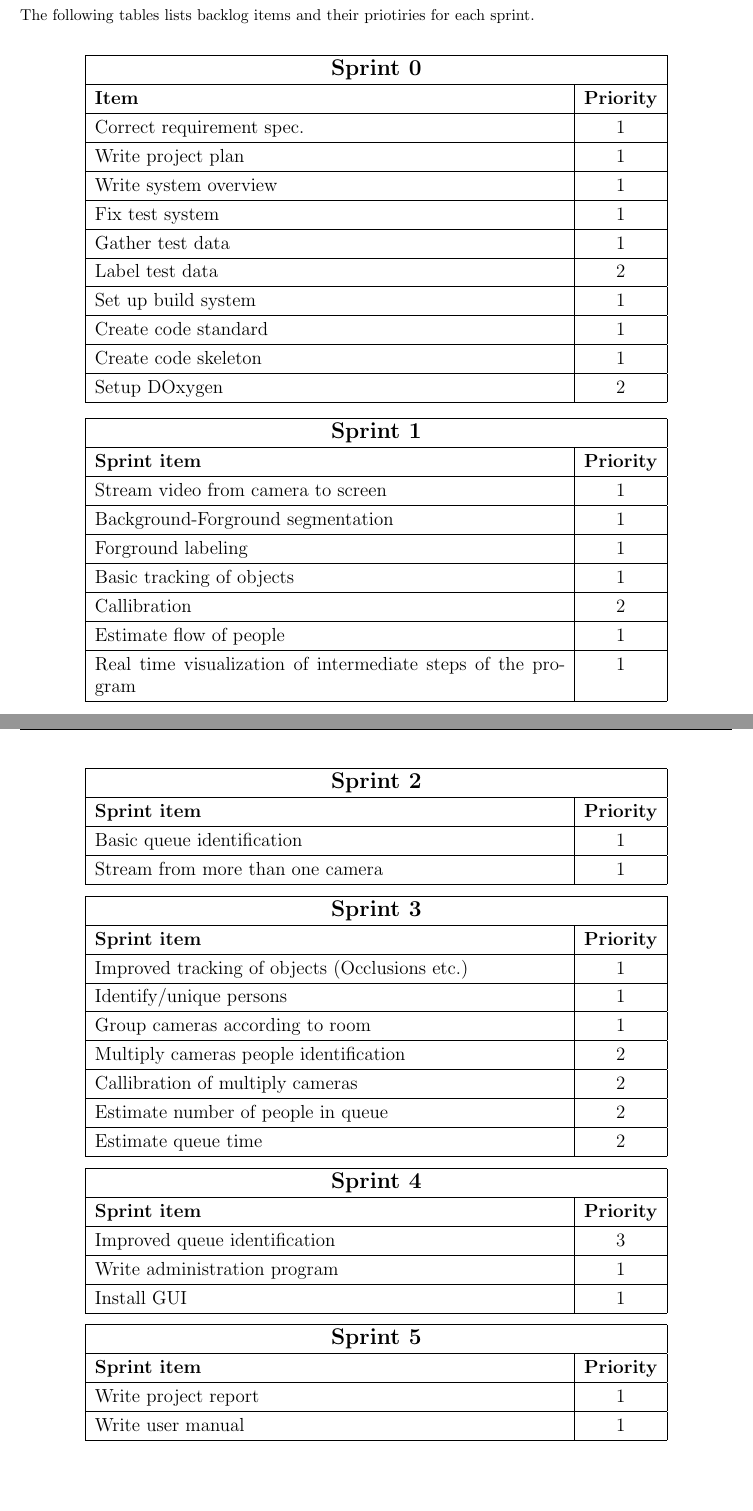
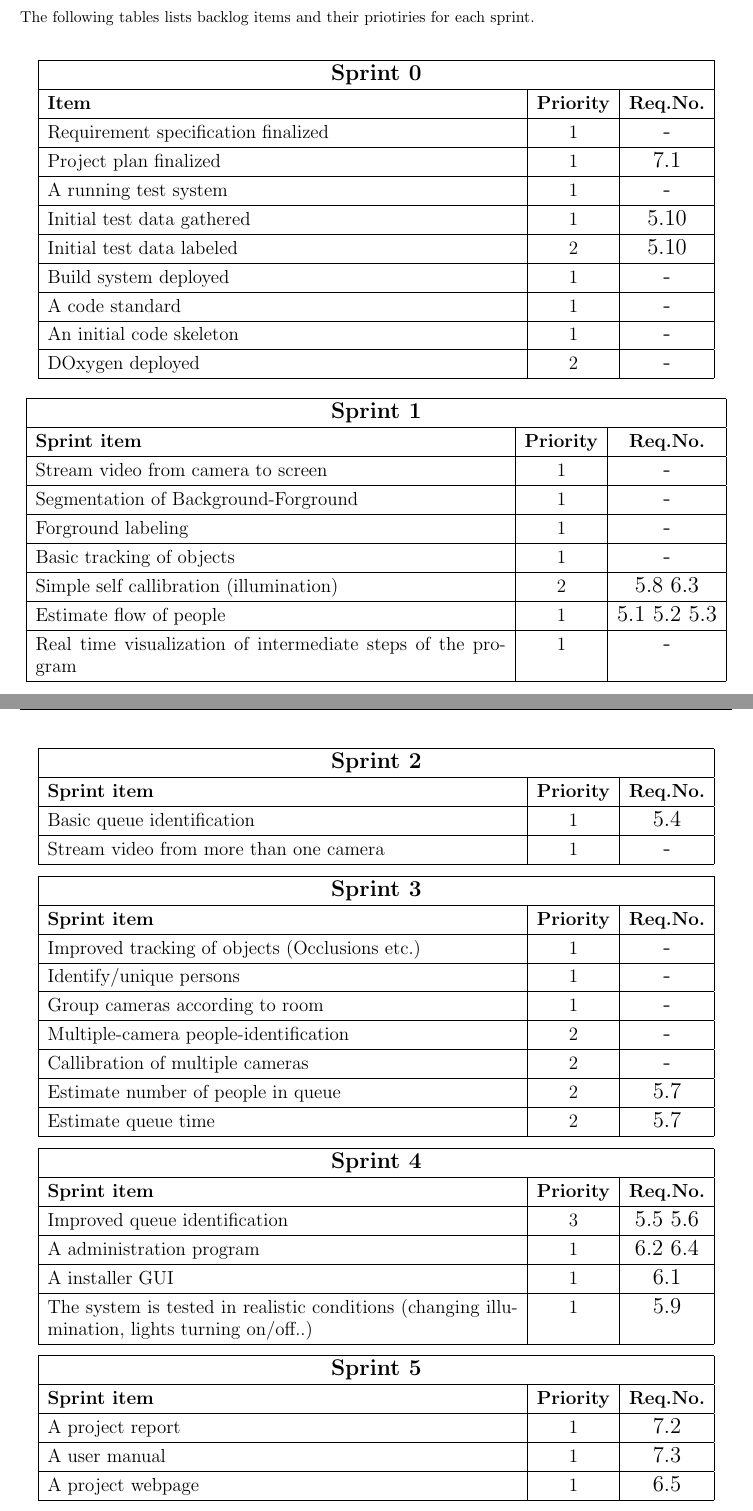
Before and after one commit to GroupDenseKitchen/KitchenOccupation, a LaTeX document (doc/Project plan/project_plan.tex, which reads doc/Project plan/tex_files/initial_backlog.tex): two parts of pages 9 and 10 of 11, joined at a grey line, cut so that both start at the same text, the shorter picture padded with empty space. Compiled offline with pdfLaTeX.

Commit message:
Finalizing update
Inserted requirement numbers on product backlog items.
Harmonized product backlog item names.

```diff
--- a/doc/Project plan/tex_files/initial_backlog.tex
+++ b/doc/Project plan/tex_files/initial_backlog.tex
@@ -37,31 +37,29 @@ The following tables lists backlog items and their priotiries for each sprint. \
 \label{sprint0}
 \begin{center}
 	\begin{Large}
-	\begin{tabular}{|p{10.5cm}|c|}
+	\begin{tabular}{|p{10.5cm}|c|c|}
 		\hline
-		\multicolumn{2}{|c|}{\textbf{Sprint 0}} \\
+		\multicolumn{3}{|c|}{\textbf{Sprint 0}} \\
 		\hline
-		\large{\textbf{Item}} & \large{\textbf{Priority}} \\
+		\large{\textbf{Item}} & \large{\textbf{Priority}} & \large{\textbf{Req.No.}} \\
 		\hline
-		\large{Correct requirement spec.} & \large{1} \\
+		\large{Requirement specification finalized} & \large{1} & - \\
 		\hline
-		\large{Write project plan} & \large{1} \\
+		\large{Project plan finalized} & \large{1} & 7.1 \\
 		\hline
-		\large{Write system overview} & \large{1} \\
+		\large{A running test system} & \large{1} & - \\
 		\hline
-		\large{Fix test system} & \large{1} \\
+		\large{Initial test data gathered} & \large{1} & 5.10 \\
 		\hline
-		\large{Gather test data} & \large{1} \\
+		\large{Initial test data labeled} & \large{2} & 5.10 \\
 		\hline
-		\large{Label test data} & \large{2} \\
+		\large{Build system deployed} & \large{1} & - \\
 		\hline
-		\large{Set up build system} & \large{1} \\
+		\large{A code standard} & \large{1} & - \\
 		\hline
-		\large{Create code standard} & \large{1} \\
+		\large{An initial code skeleton} & \large{1} & - \\
 		\hline
-		\large{Create code skeleton} & \large{1} \\
-		\hline
-		\large{Setup DOxygen} & \large{2} \\
+		\large{DOxygen deployed} & \large{2} & - \\
 		\hline
 	\end{tabular}
 	\end{Large}
@@ -72,25 +70,25 @@ The following tables lists backlog items and their priotiries for each sprint. \
 \label{sprint1}
 \begin{center}
 	\begin{Large}
-	\begin{tabular}{|p{10.5cm}|c|}
+	\begin{tabular}{|p{10.5cm}|c|c|}
 		\hline
-		\multicolumn{2}{|c|}{\textbf{Sprint 1}} \\
+		\multicolumn{3}{|c|}{\textbf{Sprint 1}} \\
 		\hline
-		\large{\textbf{Sprint item}} & \large{\textbf{Priority}} \\
+		\large{\textbf{Sprint item}} & \large{\textbf{Priority}} & \large{\textbf{Req.No.}} \\
 		\hline
-		\large{Stream video from camera to screen} & \large{1} \\
+		\large{Stream video from camera to screen} & \large{1} & - \\
 		\hline
-		\large{Background-Forground segmentation} & \large{1} \\
+		\large{Segmentation of Background-Forground} & \large{1} & - \\
 		\hline
-		\large{Forground labeling} & \large{1} \\
+		\large{Forground labeling} & \large{1} & - \\
 		\hline
-		\large{Basic tracking of objects} & \large{1} \\
+		\large{Basic tracking of objects} & \large{1} & - \\
 		\hline
-		\large{Callibration} & \large{2} \\
+		\large{Simple self callibration (illumination)} & \large{2} & 5.8 6.3 \\
 		\hline
-		\large{Estimate flow of people} & \large{1} \\
+		\large{Estimate flow of people} & \large{1} & 5.1 5.2 5.3 \\
 		\hline
-		\large{Real time visualization of intermediate steps of the program} & \large{1} \\
+		\large{Real time visualization of intermediate steps of the program} & \large{1} & - \\
 		\hline
 	\end{tabular}
 	\end{Large}
@@ -101,15 +99,15 @@ The following tables lists backlog items and their priotiries for each sprint. \
 \label{sprint2}
 \begin{center}
 	\begin{Large}
-	\begin{tabular}{|p{10.5cm}|c|}
+	\begin{tabular}{|p{10.5cm}|c|c|}
 		\hline
-		\multicolumn{2}{|c|}{\textbf{Sprint 2}} \\
+		\multicolumn{3}{|c|}{\textbf{Sprint 2}} \\
 		\hline
-		\large{\textbf{Sprint item}} & \large{\textbf{Priority}} \\
+		\large{\textbf{Sprint item}} & \large{\textbf{Priority}} & \large{\textbf{Req.No.}} \\
 		\hline
-		\large{Basic queue identification} & \large{1} \\
+		\large{Basic queue identification} & \large{1} & 5.4 \\
 		\hline
-		\large{Stream from more than one camera} & \large{1} \\
+		\large{Stream video from more than one camera} & \large{1} & - \\
 		\hline
 	\end{tabular}
 	\end{Large}
@@ -120,25 +118,25 @@ The following tables lists backlog items and their priotiries for each sprint. \
 \label{sprint3}
 \begin{center}
 	\begin{Large}
-	\begin{tabular}{|p{10.5cm}|c|}
+	\begin{tabular}{|p{10.5cm}|c|c|}
 		\hline
-		\multicolumn{2}{|c|}{\textbf{Sprint 3}} \\
+		\multicolumn{3}{|c|}{\textbf{Sprint 3}} \\
 		\hline
-		\large{\textbf{Sprint item}} & \large{\textbf{Priority}} \\
+		\large{\textbf{Sprint item}} & \large{\textbf{Priority}} & \large{\textbf{Req.No.}} \\
 		\hline
-		\large{Improved tracking of objects (Occlusions etc.)} & \large{1} \\
+		\large{Improved tracking of objects (Occlusions etc.)} & \large{1} & - \\
 		\hline
-		\large{Identify/unique persons} & \large{1} \\
+		\large{Identify/unique persons} & \large{1} & - \\
 		\hline
-		\large{Group cameras according to room} & \large{1} \\
+		\large{Group cameras according to room} & \large{1} & - \\
 		\hline
-		\large{Multiply cameras people identification} & \large{2} \\
+		\large{Multiple-camera people-identification} & \large{2} & - \\
 		\hline
-		\large{Callibration of multiply cameras} & \large{2} \\
+		\large{Callibration of multiple cameras} & \large{2} & - \\
 		\hline
-		\large{Estimate number of people in queue} & \large{2} \\
+		\large{Estimate number of people in queue} & \large{2} & 5.7 \\
 		\hline
-		\large{Estimate queue time} & \large{2} \\
+		\large{Estimate queue time} & \large{2} & 5.7 \\
 		\hline
 	\end{tabular}
 	\end{Large}
@@ -149,17 +147,19 @@ The following tables lists backlog items and their priotiries for each sprint. \
 \label{sprint4}
 \begin{center}
 	\begin{Large}
-	\begin{tabular}{|p{10.5cm}|c|}
+	\begin{tabular}{|p{10.5cm}|c|c|}
 		\hline
-		\multicolumn{2}{|c|}{\textbf{Sprint 4}} \\
+		\multicolumn{3}{|c|}{\textbf{Sprint 4}} \\
 		\hline
-		\large{\textbf{Sprint item}} & \large{\textbf{Priority}} \\
+		\large{\textbf{Sprint item}} & \large{\textbf{Priority}} & \large{\textbf{Req.No.}} \\
 		\hline
-		\large{Improved queue identification} & \large{3} \\
+		\large{Improved queue identification} & \large{3} & 5.5 5.6 \\
 		\hline
-		\large{Write administration program} & \large{1} \\
+		\large{A administration program} & \large{1} & 6.2 6.4 \\
 		\hline
-		\large{Install GUI} & \large{1} \\
+		\large{A installer GUI} & \large{1} & 6.1 \\
+		\hline
+		\large{The system is tested in realistic conditions (changing illumination, lights turning on/off..)} & \large{1} & 5.9 \\
 		\hline
 	\end{tabular}
 	\end{Large}
@@ -170,15 +170,17 @@ The following tables lists backlog items and their priotiries for each sprint. \
 \label{sprint5}
 \begin{center}
 	\begin{Large}
-	\begin{tabular}{|p{10.5cm}|c|}
+	\begin{tabular}{|p{10.5cm}|c|c|}
 		\hline
-		\multicolumn{2}{|c|}{\textbf{Sprint 5}} \\
+		\multicolumn{3}{|c|}{\textbf{Sprint 5}} \\
 		\hline
-		\large{\textbf{Sprint item}} & \large{\textbf{Priority}} \\
+		\large{\textbf{Sprint item}} & \large{\textbf{Priority}} & \large{\textbf{Req.No.}} \\
 		\hline
-		\large{Write project report} & \large{1} \\
+		\large{A project report} & \large{1} & 7.2 \\
 		\hline
-		\large{Write user manual} & \large{1} \\
+		\large{A user manual} & \large{1} & 7.3 \\
+		\hline
+		\large{A project webpage} & \large{1} & 6.5 \\
 		\hline
 	\end{tabular}
 	\end{Large}
```
